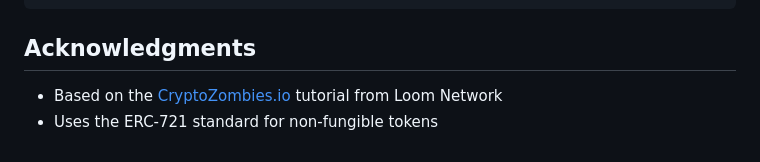
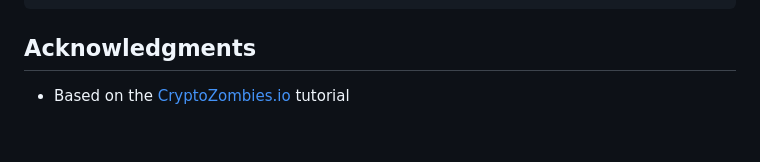
Before and after one commit to laurenluyun/CryptoZombies, a Markdown page: readme.md, the part around the change. Rendered like a GitHub page.

Commit message:
update acknowledgements

```diff
--- a/readme.md
+++ b/readme.md
@@ -161,5 +161,4 @@ truffle test
 
 ## Acknowledgments
 
-- Based on the [CryptoZombies.io](https://cryptozombies.io/) tutorial from Loom Network
-- Uses the ERC-721 standard for non-fungible tokens
+- Based on the [CryptoZombies.io](https://cryptozombies.io/) tutorial
```
